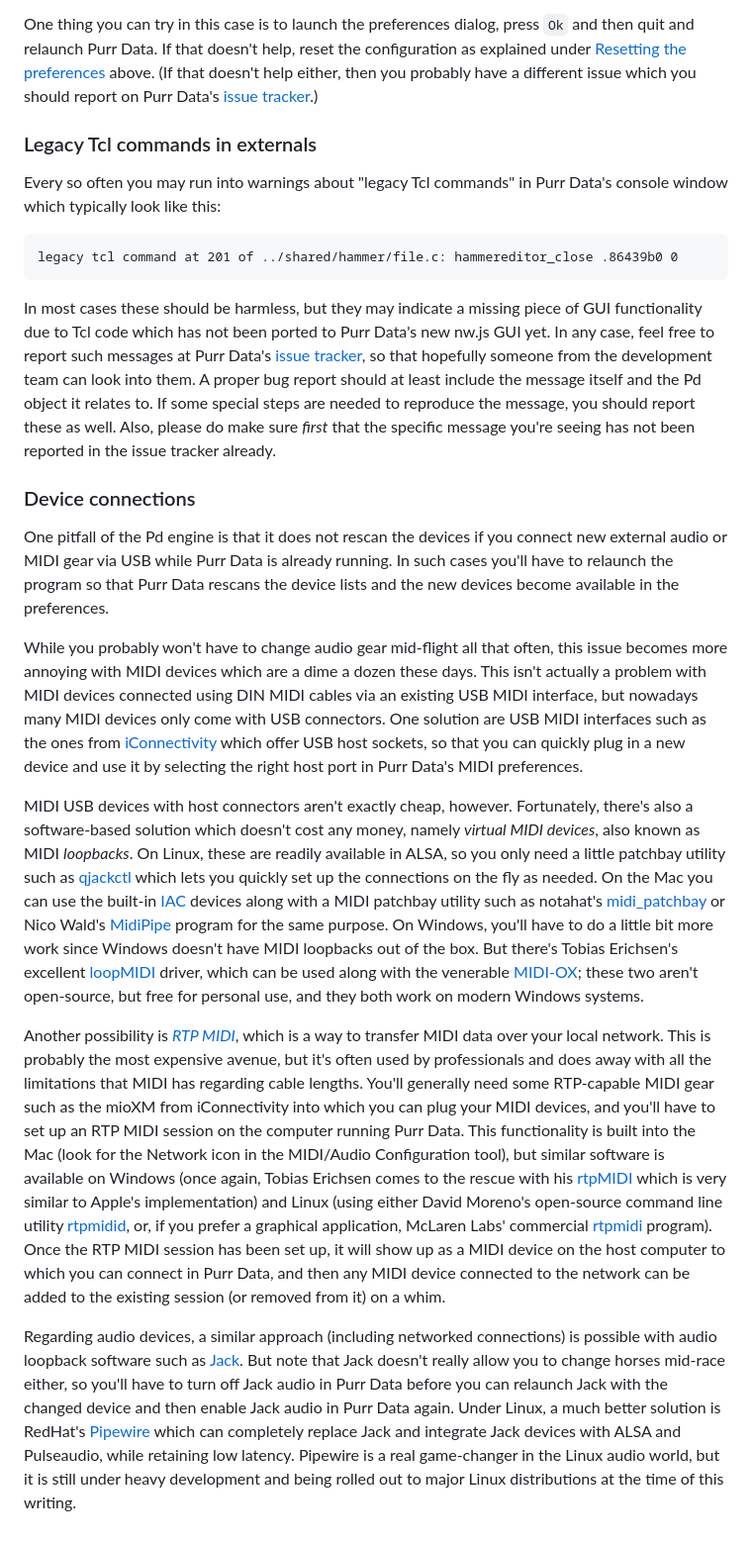
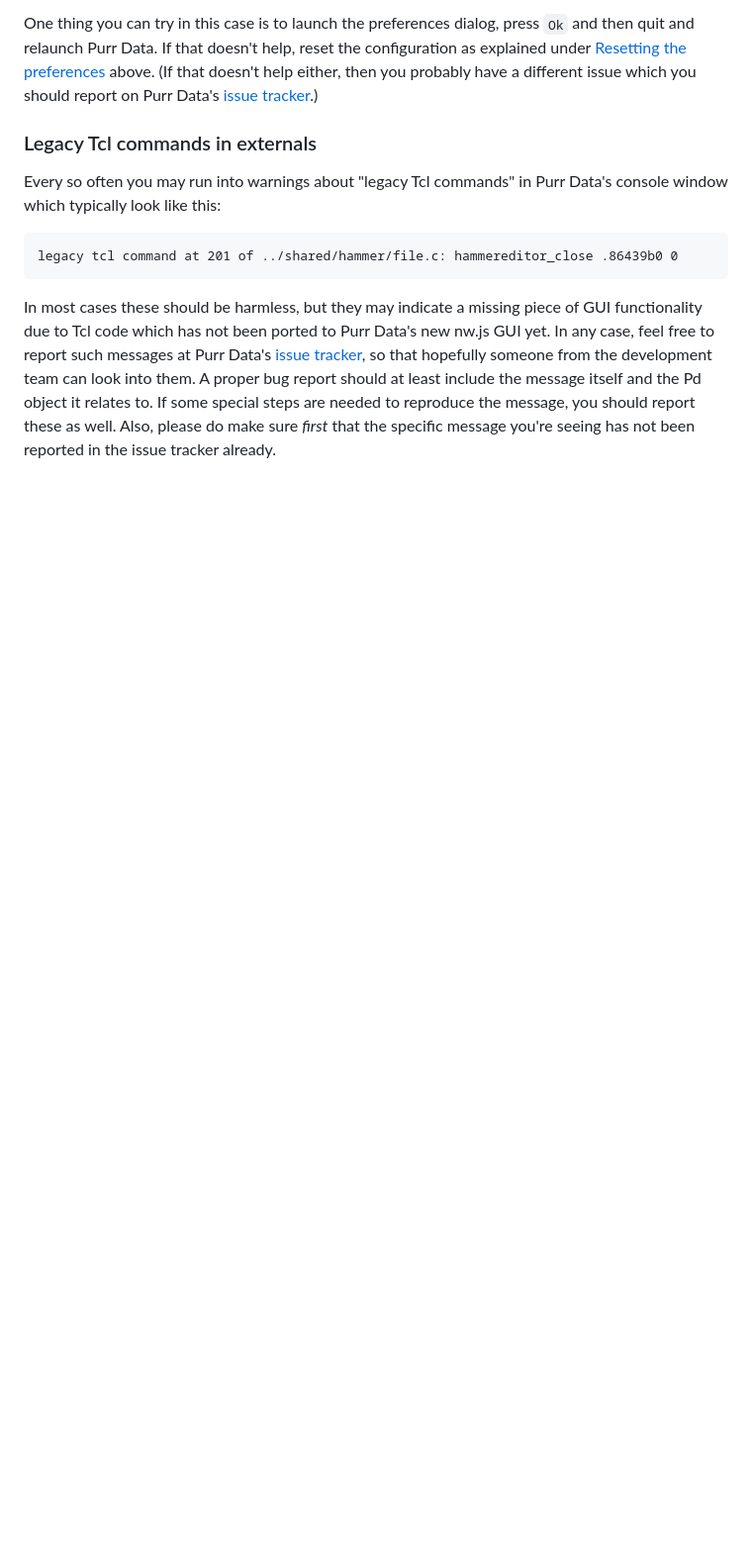
Before and after one commit to agraef/purr-data-intro, a Markdown page: Purr-Data-Intro.md, the part around the change printed below. Shown: that part at 99% size. GitHub-like rendering; blank space fills up the shorter version.

```diff
--- a/Purr-Data-Intro.md
+++ b/Purr-Data-Intro.md
@@ -353,15 +353,3 @@ legacy tcl command at 201 of ../shared/hammer/file.c: hammereditor_close .86439b
 ~~~
 
 In most cases these should be harmless, but they may indicate a missing piece of GUI functionality due to Tcl code which has not been ported to Purr Data's new nw.js GUI yet. In any case, feel free to report such messages at Purr Data's [issue tracker](https://github.com/agraef/purr-data/issues), so that hopefully someone from the development team can look into them. A proper bug report should at least include the message itself and the Pd object it relates to. If some special steps are needed to reproduce the message, you should report these as well. Also, please do make sure *first* that the specific message you're seeing has not been reported in the issue tracker already.
-
-### Device connections
-
-One pitfall of the Pd engine is that it does not rescan the devices if you connect new external audio or MIDI gear via USB while Purr Data is already running. In such cases you'll have to relaunch the program so that Purr Data rescans the device lists and the new devices become available in the preferences.
-
-While you probably won't have to change audio gear mid-flight all that often, this issue becomes more annoying with MIDI devices which are a dime a dozen these days. This isn't actually a problem with MIDI devices connected using DIN MIDI cables via an existing USB MIDI interface, but nowadays many MIDI devices only come with USB connectors. One solution are USB MIDI interfaces such as the ones from [iConnectivity](https://www.iconnectivity.com/midi-interfaces-1) which offer USB host sockets, so that you can quickly plug in a new device and use it by selecting the right host port in Purr Data's MIDI preferences.
-
-MIDI USB devices with host connectors aren't exactly cheap, however. Fortunately, there's also a software-based solution which doesn't cost any money, namely *virtual MIDI devices*, also known as MIDI *loopbacks*. On Linux, these are readily available in ALSA, so you only need a little patchbay utility such as [qjackctl](https://qjackctl.sourceforge.io/) which lets you quickly set up the connections on the fly as needed. On the Mac you can use the built-in [IAC](https://sites.google.com/site/mfalab/mac-stuff/how-to-use-the-iac-driver) devices along with a MIDI patchbay utility such as notahat's [midi_patchbay](https://github.com/notahat/midi_patchbay) or Nico Wald's [MidiPipe](http://www.subtlesoft.square7.net/MidiPipe.html) program for the same purpose. On Windows, you'll have to do a little bit more work since Windows doesn't have MIDI loopbacks out of the box. But there's Tobias Erichsen's excellent [loopMIDI](http://www.tobias-erichsen.de/software/loopmidi.html) driver, which can be used along with the venerable [MIDI-OX](http://www.midiox.com/); these two aren't open-source, but free for personal use, and they both work on modern Windows systems.
-
-Another possibility is [*RTP MIDI*](https://en.wikipedia.org/wiki/RTP-MIDI), which is a way to transfer MIDI data over your local network. This is probably the most expensive avenue, but it's often used by professionals and does away with all the limitations that MIDI has regarding cable lengths. You'll generally need some RTP-capable MIDI gear such as the mioXM from iConnectivity into which you can plug your MIDI devices, and you'll have to set up an RTP MIDI session on the computer running Purr Data. This functionality is built into the Mac (look for the Network icon in the MIDI/Audio Configuration tool), but similar software is available on Windows (once again, Tobias Erichsen comes to the rescue with his [rtpMIDI](https://www.tobias-erichsen.de/software/rtpmidi.html) which is very similar to Apple's implementation) and Linux (using either David Moreno's open-source command line utility [rtpmidid](https://github.com/davidmoreno/rtpmidid), or, if you prefer a graphical application, McLaren Labs' commercial [rtpmidi](https://mclarenlabs.com/rtpmidi/) program). Once the RTP MIDI session has been set up, it will show up as a MIDI device on the host computer to which you can connect in Purr Data, and then any MIDI device connected to the network can be added to the existing session (or removed from it) on a whim.
-
-Regarding audio devices, a similar approach (including networked connections) is possible with audio loopback software such as [Jack](http://www.jackaudio.org/). But note that Jack doesn't really allow you to change horses mid-race either, so you'll have to turn off Jack audio in Purr Data before you can relaunch Jack with the changed device and then enable Jack audio in Purr Data again. Under Linux, a much better solution is RedHat's [Pipewire](https://pipewire.org/) which can completely replace Jack and integrate Jack devices with ALSA and Pulseaudio, while retaining low latency. Pipewire is a real game-changer in the Linux audio world, but it is still under heavy development and being rolled out to major Linux distributions at the time of this writing.
```
Also changed, not shown: other parts of Purr-Data-Intro.md (+2 -2 lines), prefs-audio+midi.png, prefs-audio.png, prefs-midi.png, 2 other files.
